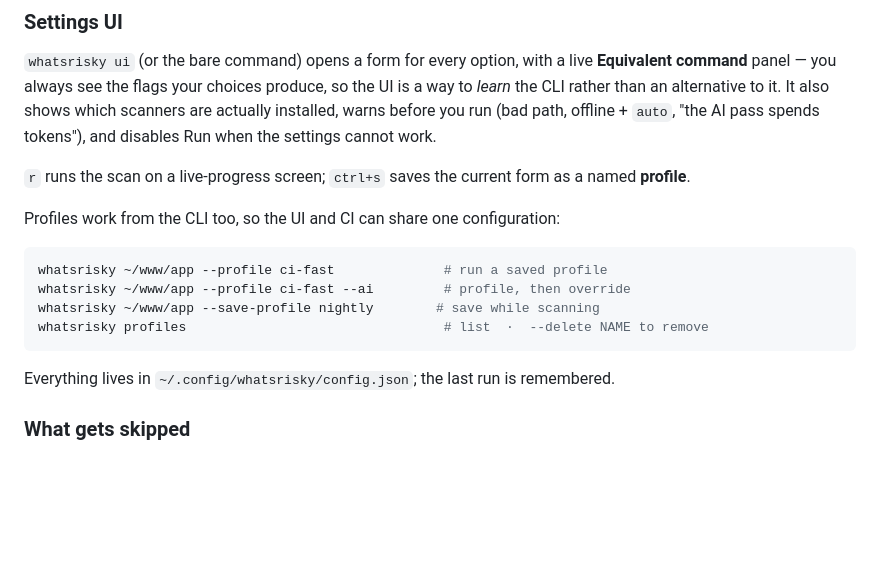
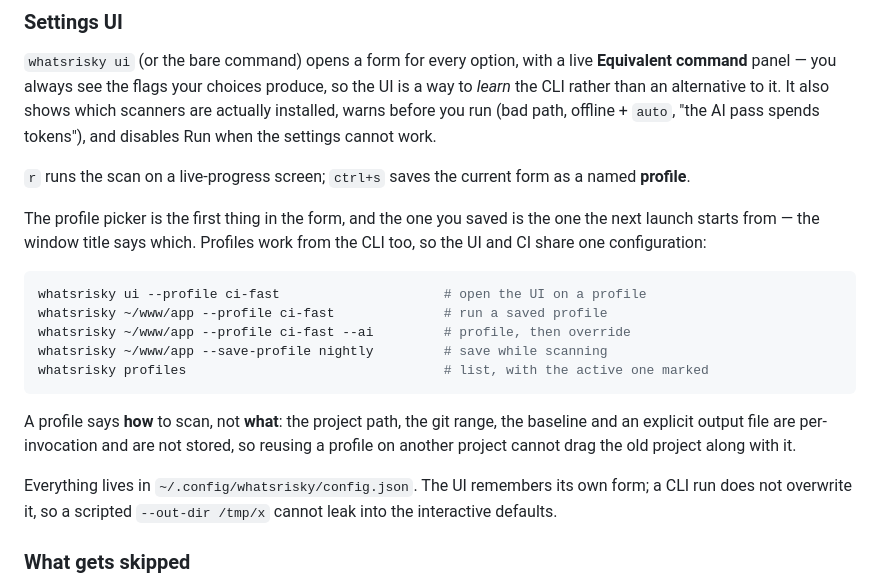
Before and after one commit to smagew/whatsrisky, a Markdown page: README.md, the part around the change. GitHub-like rendering; blank space fills up the shorter version.

````diff
--- a/README.md
+++ b/README.md
@@ -79,16 +79,24 @@ settings cannot work.
 
 `r` runs the scan on a live-progress screen; `ctrl+s` saves the current form as a named **profile**.
 
-Profiles work from the CLI too, so the UI and CI can share one configuration:
+The profile picker is the first thing in the form, and the one you saved is the one the next launch
+starts from — the window title says which. Profiles work from the CLI too, so the UI and CI share one
+configuration:
 
 ```bash
+whatsrisky ui --profile ci-fast                     # open the UI on a profile
 whatsrisky ~/www/app --profile ci-fast              # run a saved profile
 whatsrisky ~/www/app --profile ci-fast --ai         # profile, then override
-whatsrisky ~/www/app --save-profile nightly        # save while scanning
-whatsrisky profiles                                 # list  ·  --delete NAME to remove
+whatsrisky ~/www/app --save-profile nightly         # save while scanning
+whatsrisky profiles                                 # list, with the active one marked
 ```
 
-Everything lives in `~/.config/whatsrisky/config.json`; the last run is remembered.
+A profile says **how** to scan, not **what**: the project path, the git range, the baseline and an
+explicit output file are per-invocation and are not stored, so reusing a profile on another project
+cannot drag the old project along with it.
+
+Everything lives in `~/.config/whatsrisky/config.json`. The UI remembers its own form; a CLI run does
+not overwrite it, so a scripted `--out-dir /tmp/x` cannot leak into the interactive defaults.
 
 ### What gets skipped
 
````
Also changed, not shown: CHANGELOG.md (+17 -0 lines), docs/tui-settings.png, 5 other files.
